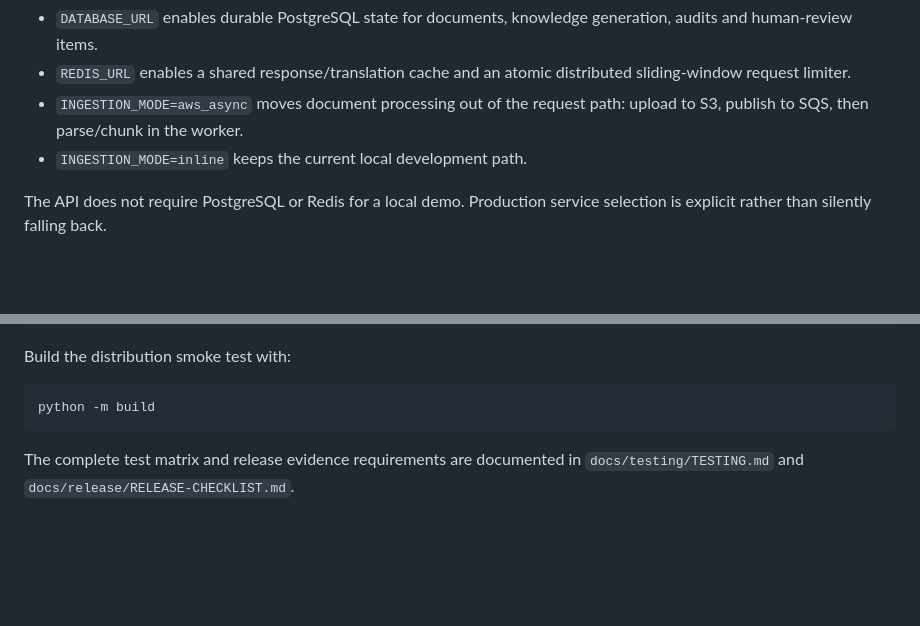
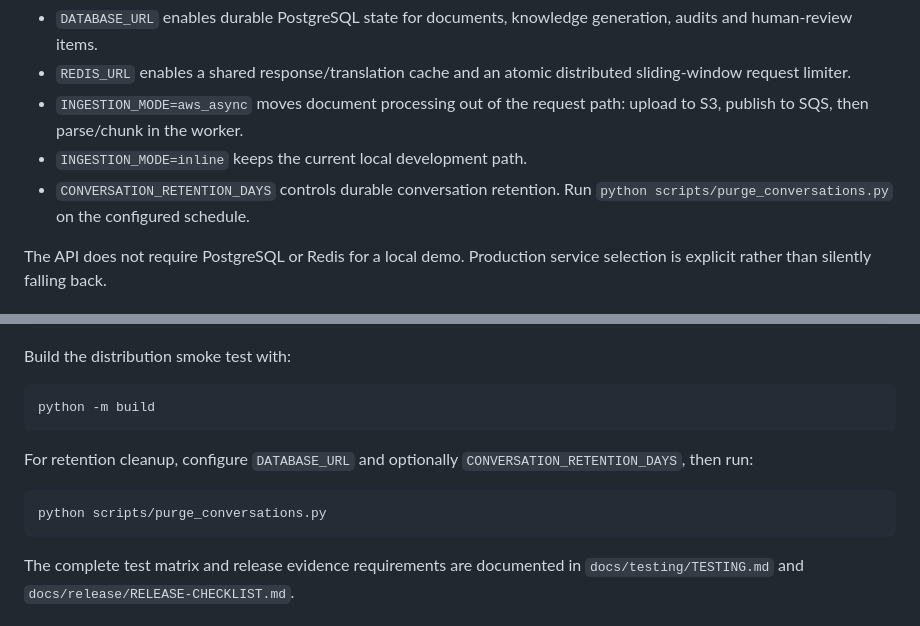
Before and after one commit to varunpothu/ChatBot_Agent, a Markdown page: README.md, 2 parts joined by grey strips. GitHub-like rendering; blank space fills up the shorter version.

Commit message:
docs: document conversation retention operations

```diff
--- a/README.md
+++ b/README.md
@@ -42,6 +42,7 @@ The same API can run in a zero-infrastructure local mode or switch to shared pro
 - `REDIS_URL` enables a shared response/translation cache and an atomic distributed sliding-window request limiter.
 - `INGESTION_MODE=aws_async` moves document processing out of the request path: upload to S3, publish to SQS, then parse/chunk in the worker.
 - `INGESTION_MODE=inline` keeps the current local development path.
+- `CONVERSATION_RETENTION_DAYS` controls durable conversation retention. Run `python scripts/purge_conversations.py` on the configured schedule.
 
 The API does not require PostgreSQL or Redis for a local demo. Production service selection is explicit rather than silently falling back.
 
@@ -68,6 +69,10 @@ Run the real service integration suite when PostgreSQL/pgvector and Redis are av
 Build the distribution smoke test with:
 
     python -m build
+
+For retention cleanup, configure `DATABASE_URL` and optionally `CONVERSATION_RETENTION_DAYS`, then run:
+
+    python scripts/purge_conversations.py
 
 The complete test matrix and release evidence requirements are documented in `docs/testing/TESTING.md` and `docs/release/RELEASE-CHECKLIST.md`.
 
```
